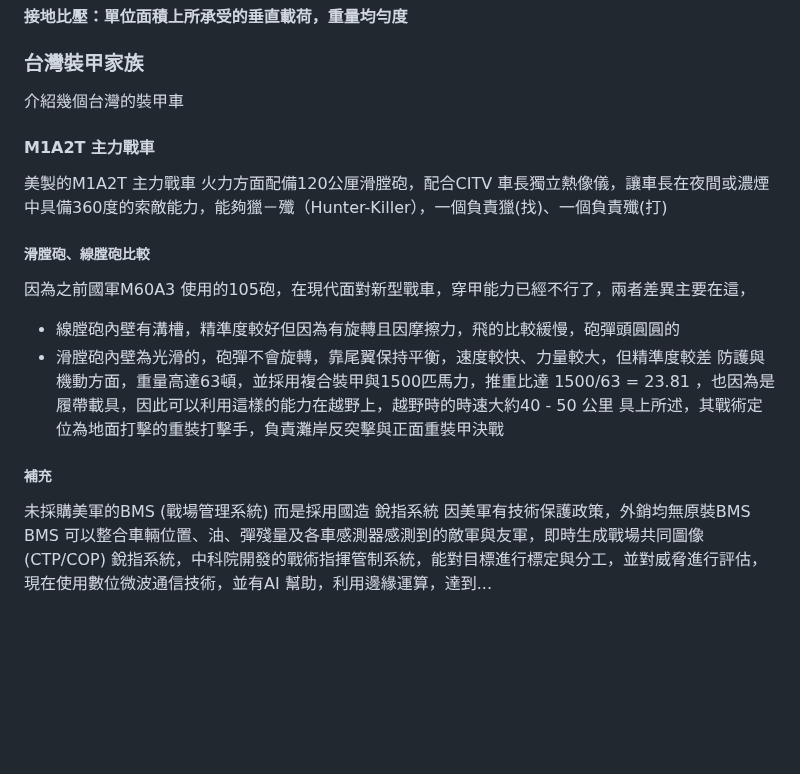
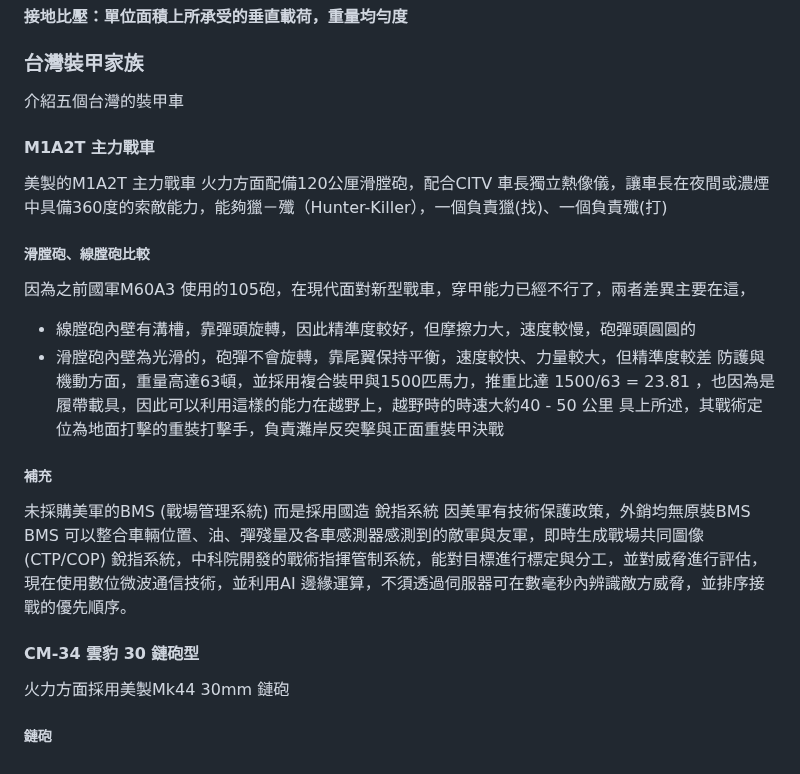
Before and after one commit to kaio3o/note, a Markdown page: 陸上載具.md, the part around the change. GitHub-like rendering; blank space fills up the shorter version.

Commit message:
vault backup: 2026-10-16 18:38:30

```diff
--- a/陸上載具.md
+++ b/陸上載具.md
@@ -26,13 +26,13 @@
 #### 接地比壓：單位面積上所承受的垂直載荷，重量均勻度
 
 ### 台灣裝甲家族
-介紹幾個台灣的裝甲車
+介紹五個台灣的裝甲車
 #### M1A2T 主力戰車
 美製的M1A2T 主力戰車
 火力方面配備120公厘滑膛砲，配合CITV 車長獨立熱像儀，讓車長在夜間或濃煙中具備360度的索敵能力，能夠獵－殲（Hunter-Killer），一個負責獵(找)、一個負責殲(打)
 ##### 滑膛砲、線膛砲比較
 因為之前國軍M60A3 使用的105砲，在現代面對新型戰車，穿甲能力已經不行了，兩者差異主要在這，
--  線膛砲內壁有溝槽，精準度較好但因為有旋轉且因摩擦力，飛的比較緩慢，砲彈頭圓圓的
+-  線膛砲內壁有溝槽，靠彈頭旋轉，因此精準度較好，但摩擦力大，速度較慢，砲彈頭圓圓的
 -  滑膛砲內壁為光滑的，砲彈不會旋轉，靠尾翼保持平衡，速度較快、力量較大，但精準度較差
 防護與機動方面，重量高達63頓，並採用複合裝甲與1500匹馬力，推重比達 1500/63 = 23.81 ，也因為是履帶載具，因此可以利用這樣的能力在越野上，越野時的時速大約40 - 50 公里
 具上所述，其戰術定位為地面打擊的重裝打擊手，負責灘岸反突擊與正面重裝甲決戰
@@ -40,4 +40,9 @@
 未採購美軍的BMS (戰場管理系統) 而是採用國造 銳指系統
 因美軍有技術保護政策，外銷均無原裝BMS
 BMS 可以整合車輛位置、油、彈殘量及各車感測器感測到的敵軍與友軍，即時生成戰場共同圖像 (CTP/COP)
-銳指系統，中科院開發的戰術指揮管制系統，能對目標進行標定與分工，並對威脅進行評估，現在使用數位微波通信技術，並有AI 幫助，利用邊緣運算，達到...
+銳指系統，中科院開發的戰術指揮管制系統，能對目標進行標定與分工，並對威脅進行評估，現在使用數位微波通信技術，並利用AI 邊緣運算，不須透過伺服器可在數毫秒內辨識敵方威脅，並排序接戰的優先順序。
+
+
+#### CM-34 雲豹 30 鏈砲型
+火力方面採用美製Mk44 30mm 鏈砲
+##### 鏈砲
```
